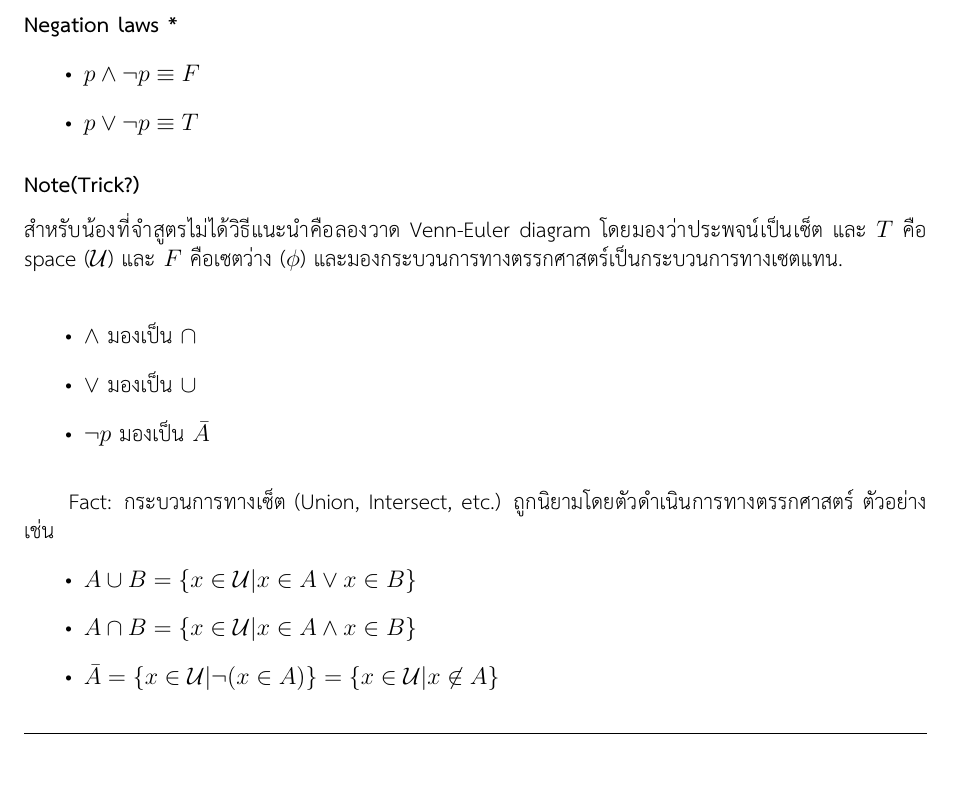
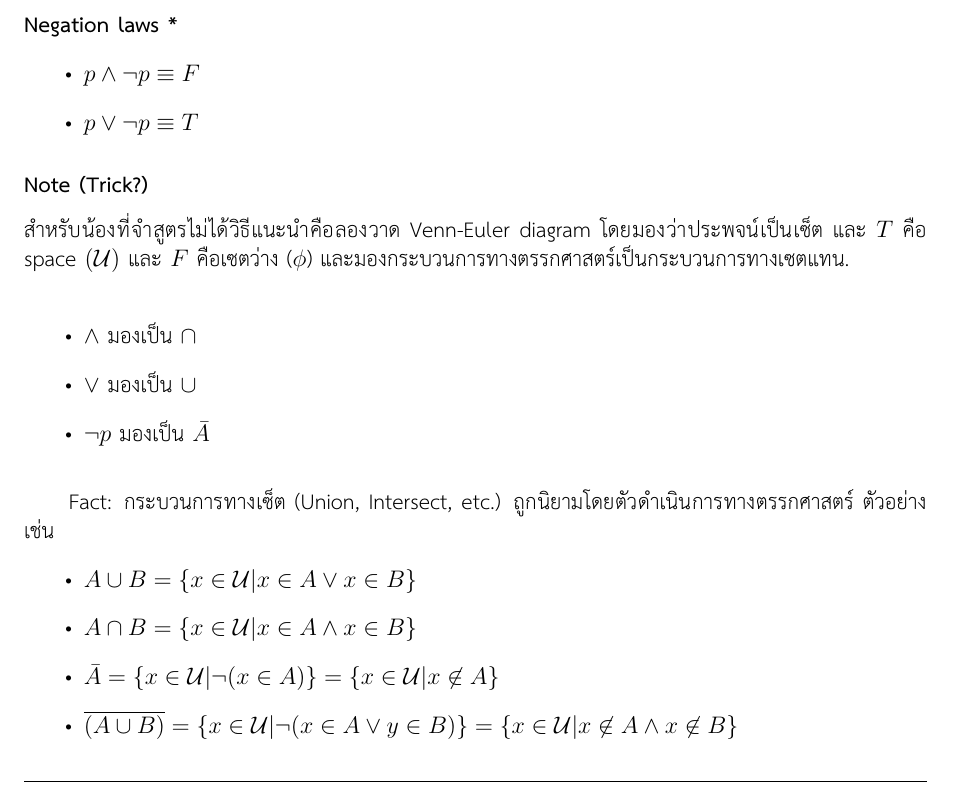
Before and after one commit to PanaWanit/POSN-RYW, a LaTeX document (logic-document/main.tex): part of page 3 of 6, cut so that both start at the same text. Compiled offline with XeLaTeX.

Commit message:
update logic slide

```diff
--- a/logic-document/main.tex
+++ b/logic-document/main.tex
@@ -175,8 +175,8 @@
     \item $p \lor \neg p \equiv T$
 \end{itemize}
 
-\subsubsection*{Note(Trick?)}
-สำหรับน้องที่จำสูตรไม่ได้วิธีแนะนำคือลองวาด Venn-Euler diagram โดยมองว่าประพจน์เป็นเซ็ต และ $T$ คือ space ($\mathcal{U}$) และ $F$ คือเซตว่าง ($\phi$) และมองกระบวนการทางตรรกศาสตร์เป็นกระบวนการทางเซตแทน. \\
+\subsubsection*{Note (Trick?)}
+สำหรับน้องที่จำสูตรไม่ได้วิธีแนะนำคือลองวาด Venn-Euler diagram โดยมองว่าประพจน์เป็นเซ็ต และ $T$ คือ space $\left( \mathcal{U} \right)$ และ $F$ คือเซตว่าง ($\phi$) และมองกระบวนการทางตรรกศาสตร์เป็นกระบวนการทางเซตแทน. \\
 \begin{itemize}
     \item $\land$ มองเป็น $\cap$
     \item $\lor$ มองเป็น $\cup$
@@ -188,9 +188,10 @@
 Fact: กระบวนการทางเซ็ต (Union, Intersect, etc.) ถูกนิยามโดยตัวดำเนินการทางตรรกศาสตร์
 ตัวอย่างเช่น
 \begin{itemize}
-    \item $A \cup B = \left\{x \in \mathcal{U} | x \in A \lor x\in B \right\}$
-    \item $A \cap B = \left\{x \in \mathcal{U}| x \in A \land x\in B \right\}$
-    \item $\bar{A} = \left\{x \in \mathcal{U}| \neg( x \in A) \right\} = \left\{x \in \mathcal{U}| x \not\in A\right\}$
+    \item $A \cup B = \left\{x \in \mathcal{U} \lvert x \in A \lor x\in B \right\}$
+    \item $A \cap B = \left\{x \in \mathcal{U} \lvert x \in A \land x\in B \right\}$
+    \item $\bar{A} = \left\{x \in \mathcal{U} \lvert \neg( x \in A) \right\} = \left\{x \in \mathcal{U}| x \not\in A\right\}$
+    \item $\overline{(A \cup B)} = \left\{ x \in \mathcal{U} \lvert \neg(x\in A \lor y\in B) \right\} = \left\{ x \in \mathcal{U} \lvert x\not\in A \land x\not\in B \right\}$
 \end{itemize}
 \hrulefill
 \newpage
```
Also changed, not shown: logic.pdf.
